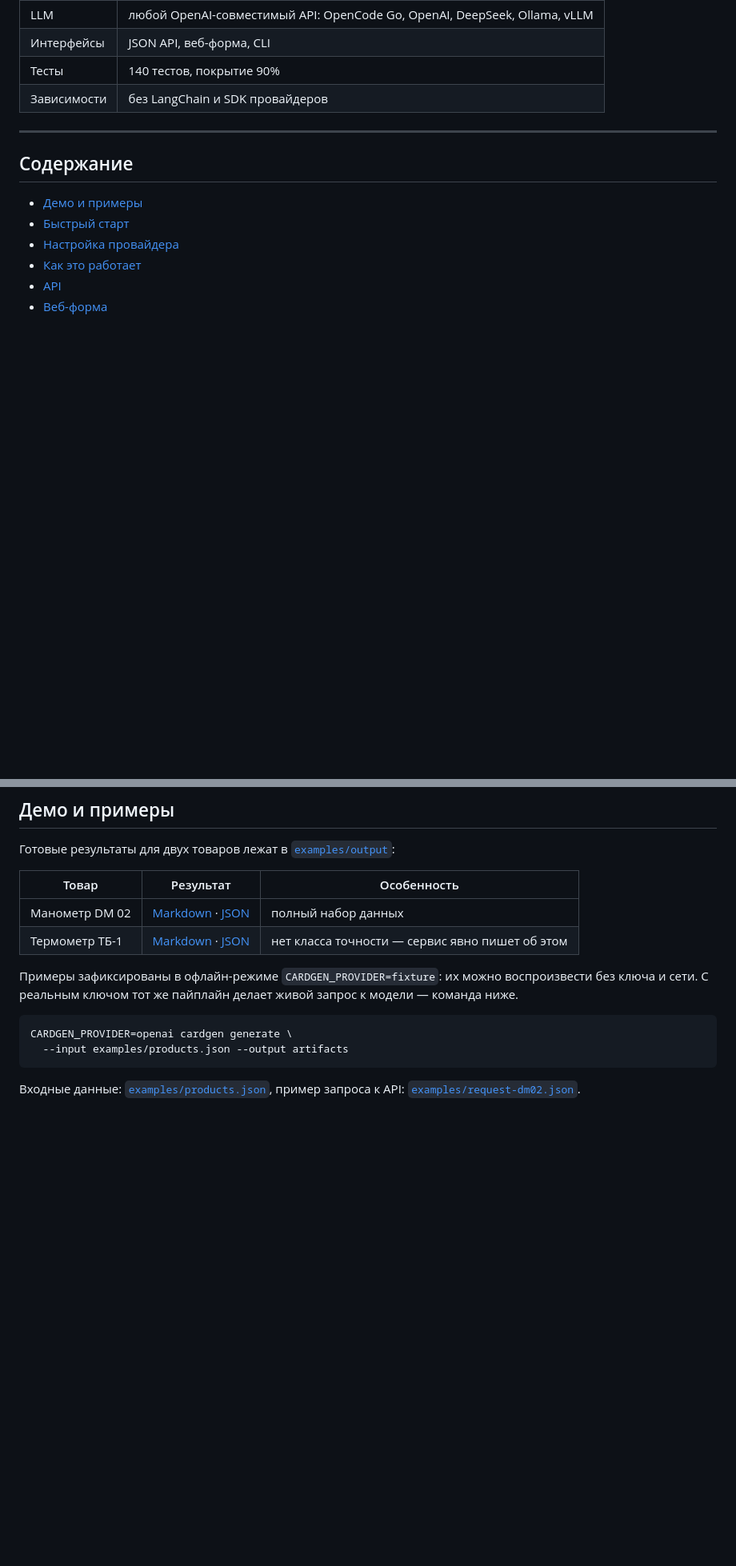
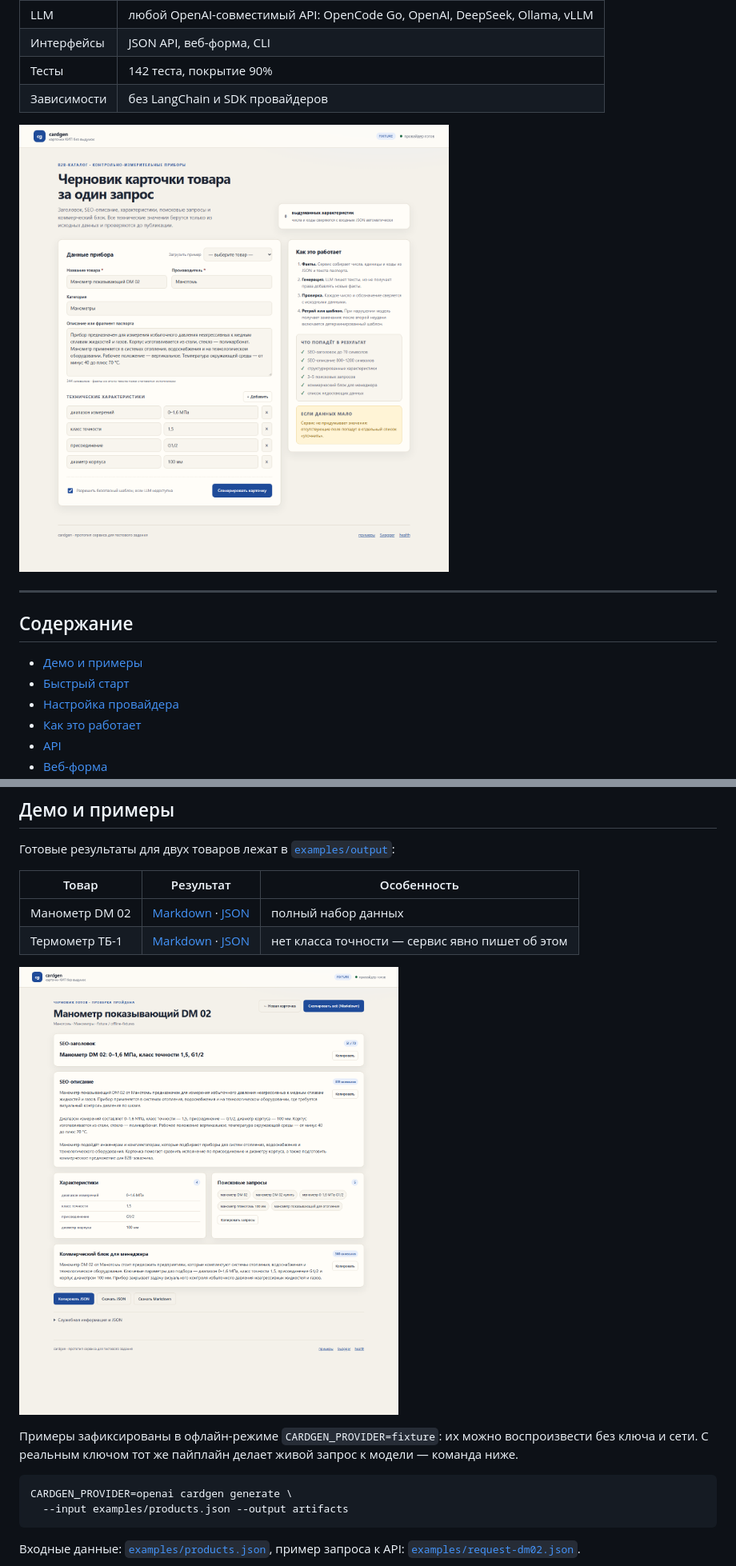
Before and after one commit to SanKdrv/cardgen, a Markdown page: README.md, 2 parts joined by grey strips. Shown at 80% size. Rendered like a GitHub page; pictures changed too: docs/screenshot-index.png (added), docs/screenshot-result.png (added); blank space fills up the shorter version.

```diff
--- a/README.md
+++ b/README.md
@@ -17,8 +17,10 @@
 | API | FastAPI + Pydantic v2 |
 | LLM | любой OpenAI-совместимый API: OpenCode Go, OpenAI, DeepSeek, Ollama, vLLM |
 | Интерфейсы | JSON API, веб-форма, CLI |
-| Тесты | 140 тестов, покрытие 90% |
+| Тесты | 142 теста, покрытие 90% |
 | Зависимости | без LangChain и SDK провайдеров |
+
+![Веб-форма с загруженным демо-товаром](docs/screenshot-index.png)
 
 ---
 
@@ -48,6 +50,8 @@
 | Манометр DM 02 | [Markdown](examples/output/01-manometr-pokazyvayuschiy-dm-02.md) · [JSON](examples/output/01-manometr-pokazyvayuschiy-dm-02.json) | полный набор данных |
 | Термометр ТБ-1 | [Markdown](examples/output/02-termometr-bimetallicheskiy-tb-1.md) · [JSON](examples/output/02-termometr-bimetallicheskiy-tb-1.json) | нет класса точности — сервис явно пишет об этом |
 
+![Страница результата](docs/screenshot-result.png)
+
 Примеры зафиксированы в офлайн-режиме `CARDGEN_PROVIDER=fixture`: их можно
 воспроизвести без ключа и сети. С реальным ключом тот же пайплайн делает
 живой запрос к модели — команда ниже.
```
Also changed, not shown: other parts of README.md (+5 -1 lines).
